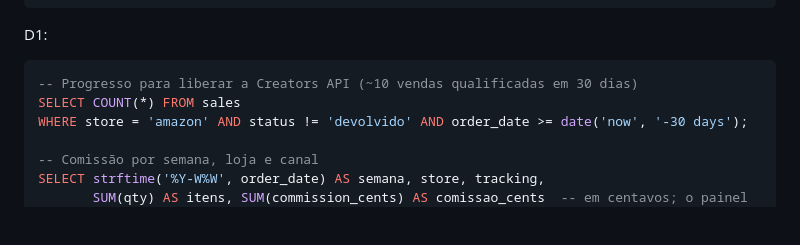
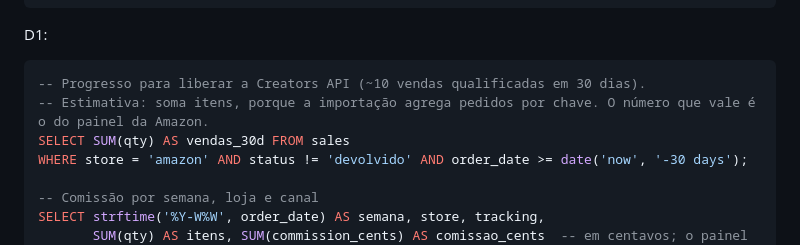
Before and after one commit to Elias-arruda/ofertaslivros.com, a Markdown page: docs/produto/analytics.md, the part around the change. Rendered like a GitHub page; blank space fills up the shorter version.

Commit message:
analytics.md: progresso da Creators API soma itens (qty), não linhas
Co-Authored-By: Claude Opus 5.5 <noreply@anthropic.com>

````diff
--- a/docs/produto/analytics.md
+++ b/docs/produto/analytics.md
@@ -130,8 +130,9 @@ FROM daily_rollup WHERE path LIKE '/r/%' AND day >= date('now', '-7 days') GROUP
 D1:
 
 ```sql
--- Progresso para liberar a Creators API (~10 vendas qualificadas em 30 dias)
-SELECT COUNT(*) FROM sales
+-- Progresso para liberar a Creators API (~10 vendas qualificadas em 30 dias).
+-- Estimativa: soma itens, porque a importação agrega pedidos por chave. O número que vale é o do painel da Amazon.
+SELECT SUM(qty) AS vendas_30d FROM sales
 WHERE store = 'amazon' AND status != 'devolvido' AND order_date >= date('now', '-30 days');
 
 -- Comissão por semana, loja e canal
````
